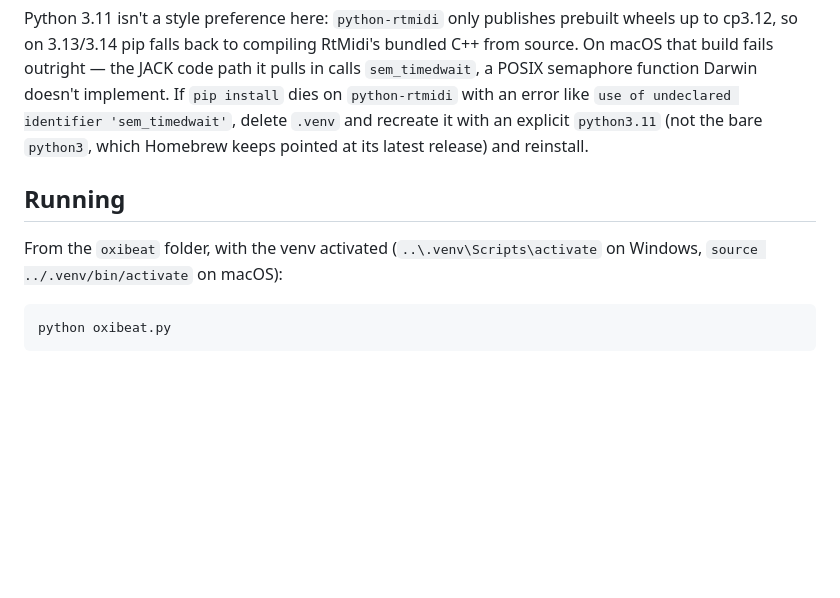
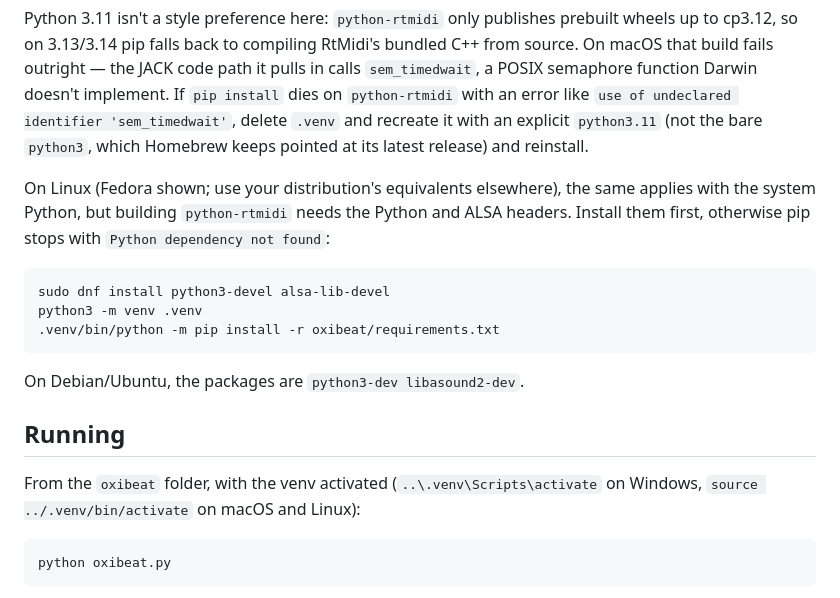
Before and after one commit to MartinBloedorn/oxibeat, a Markdown page: README.md, the part around the change. Rendered like a GitHub page; blank space fills up the shorter version.

Commit message:
Add Linux setup notes (python3-devel and ALSA headers for python-rtmidi)
Co-Authored-By: Claude Sonnet 5.5 <noreply@anthropic.com>

````diff
--- a/README.md
+++ b/README.md
@@ -26,9 +26,19 @@ python3.11 -m venv .venv
 
 Python 3.11 isn't a style preference here: `python-rtmidi` only publishes prebuilt wheels up to cp3.12, so on 3.13/3.14 pip falls back to compiling RtMidi's bundled C++ from source. On macOS that build fails outright — the JACK code path it pulls in calls `sem_timedwait`, a POSIX semaphore function Darwin doesn't implement. If `pip install` dies on `python-rtmidi` with an error like `use of undeclared identifier 'sem_timedwait'`, delete `.venv` and recreate it with an explicit `python3.11` (not the bare `python3`, which Homebrew keeps pointed at its latest release) and reinstall.
 
+On Linux (Fedora shown; use your distribution's equivalents elsewhere), the same applies with the system Python, but building `python-rtmidi` needs the Python and ALSA headers. Install them first, otherwise pip stops with `Python dependency not found`:
+
+```
+sudo dnf install python3-devel alsa-lib-devel
+python3 -m venv .venv
+.venv/bin/python -m pip install -r oxibeat/requirements.txt
+```
+
+On Debian/Ubuntu, the packages are `python3-dev libasound2-dev`.
+
 ## Running
 
-From the `oxibeat` folder, with the venv activated (`..\.venv\Scripts\activate` on Windows, `source ../.venv/bin/activate` on macOS):
+From the `oxibeat` folder, with the venv activated (`..\.venv\Scripts\activate` on Windows, `source ../.venv/bin/activate` on macOS and Linux):
 
 ```
 python oxibeat.py
````
